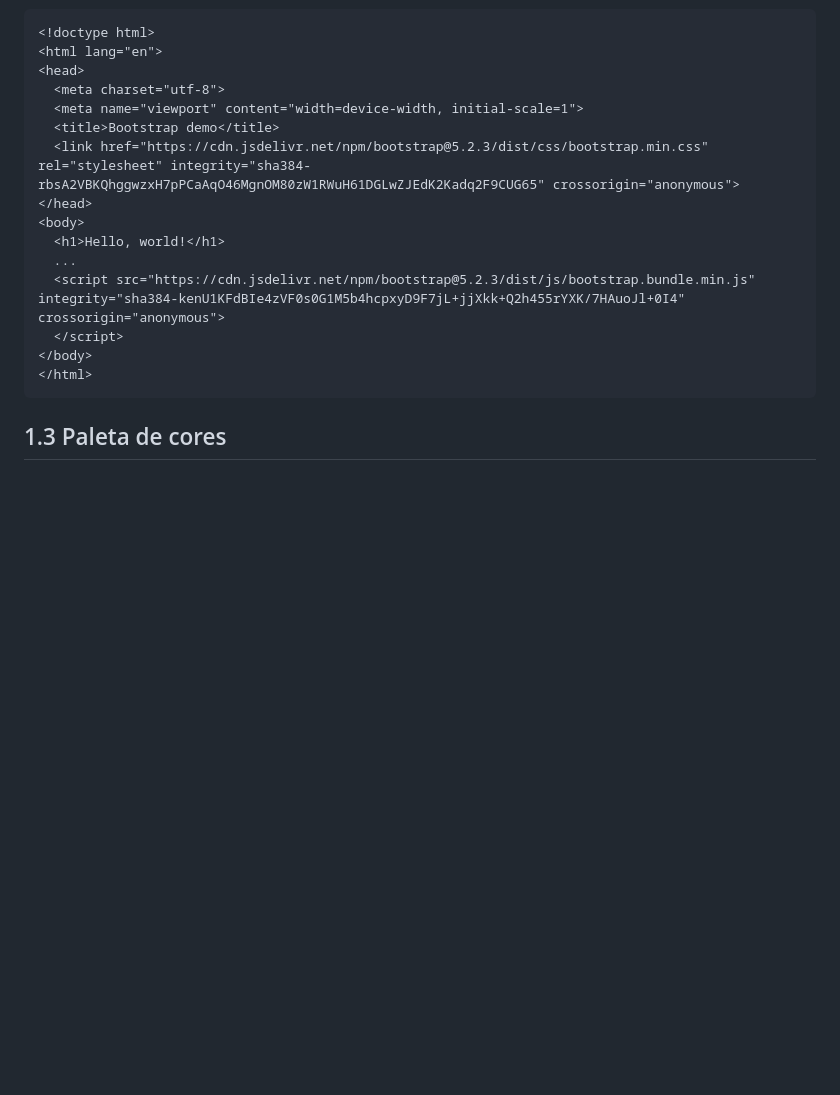
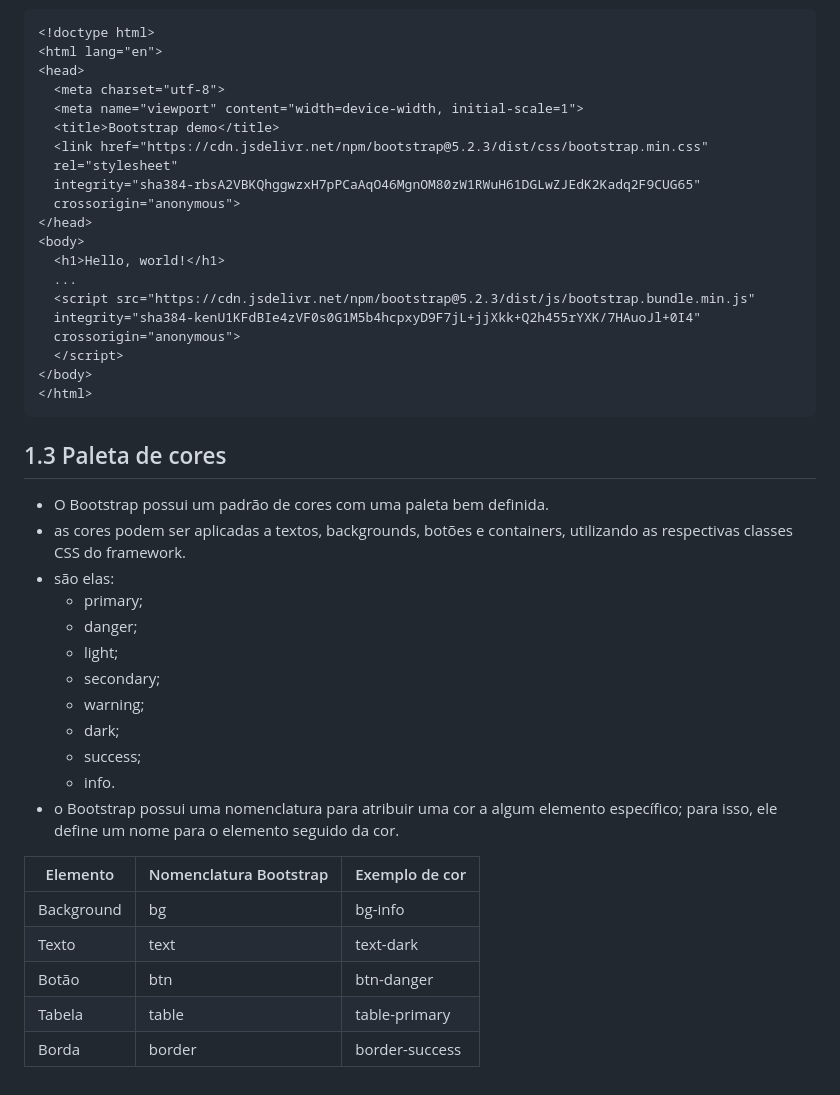
Before and after one commit to monicaquintal/fintech, a Markdown page: fase04/capitulo09.md, the part around the change. Drawn GitHub-style; blank space fills up the shorter version.

Commit message:
Capítulo 09: Muito estilo sem sofrimento (parte 2).

```diff
--- a/fase04/capitulo09.md
+++ b/fase04/capitulo09.md
@@ -71,15 +71,41 @@ crossorigin="anonymous">
   <meta charset="utf-8">
   <meta name="viewport" content="width=device-width, initial-scale=1">
   <title>Bootstrap demo</title>
-  <link href="https://cdn.jsdelivr.net/npm/bootstrap@5.2.3/dist/css/bootstrap.min.css" rel="stylesheet" integrity="sha384-rbsA2VBKQhggwzxH7pPCaAqO46MgnOM80zW1RWuH61DGLwZJEdK2Kadq2F9CUG65" crossorigin="anonymous">
+  <link href="https://cdn.jsdelivr.net/npm/bootstrap@5.2.3/dist/css/bootstrap.min.css"
+  rel="stylesheet"
+  integrity="sha384-rbsA2VBKQhggwzxH7pPCaAqO46MgnOM80zW1RWuH61DGLwZJEdK2Kadq2F9CUG65"
+  crossorigin="anonymous">
 </head>
 <body>
   <h1>Hello, world!</h1>
   ...
-  <script src="https://cdn.jsdelivr.net/npm/bootstrap@5.2.3/dist/js/bootstrap.bundle.min.js" integrity="sha384-kenU1KFdBIe4zVF0s0G1M5b4hcpxyD9F7jL+jjXkk+Q2h455rYXK/7HAuoJl+0I4" crossorigin="anonymous">
+  <script src="https://cdn.jsdelivr.net/npm/bootstrap@5.2.3/dist/js/bootstrap.bundle.min.js"
+  integrity="sha384-kenU1KFdBIe4zVF0s0G1M5b4hcpxyD9F7jL+jjXkk+Q2h455rYXK/7HAuoJl+0I4"
+  crossorigin="anonymous">
   </script>
 </body>
 </html>
 ~~~
 
 ## 1.3 Paleta de cores
+
+- O Bootstrap possui um padrão de cores com uma paleta bem definida.
+- as cores podem ser aplicadas a textos, backgrounds, botões e containers, utilizando as respectivas classes CSS do framework.
+- são elas:
+  - primary;
+  - danger;
+  - light;
+  - secondary;
+  - warning;
+  - dark;
+  - success;
+  - info.
+- o Bootstrap possui uma nomenclatura para atribuir uma cor a algum elemento específico; para isso, ele define um nome para o elemento seguido da cor.
+
+Elemento | Nomenclatura Bootstrap | Exemplo de cor
+---------|-----------------------|----------------
+Background | bg | bg-info
+Texto | text | text-dark
+Botão | btn | btn-danger
+Tabela | table | table-primary
+Borda | border | border-success
```
